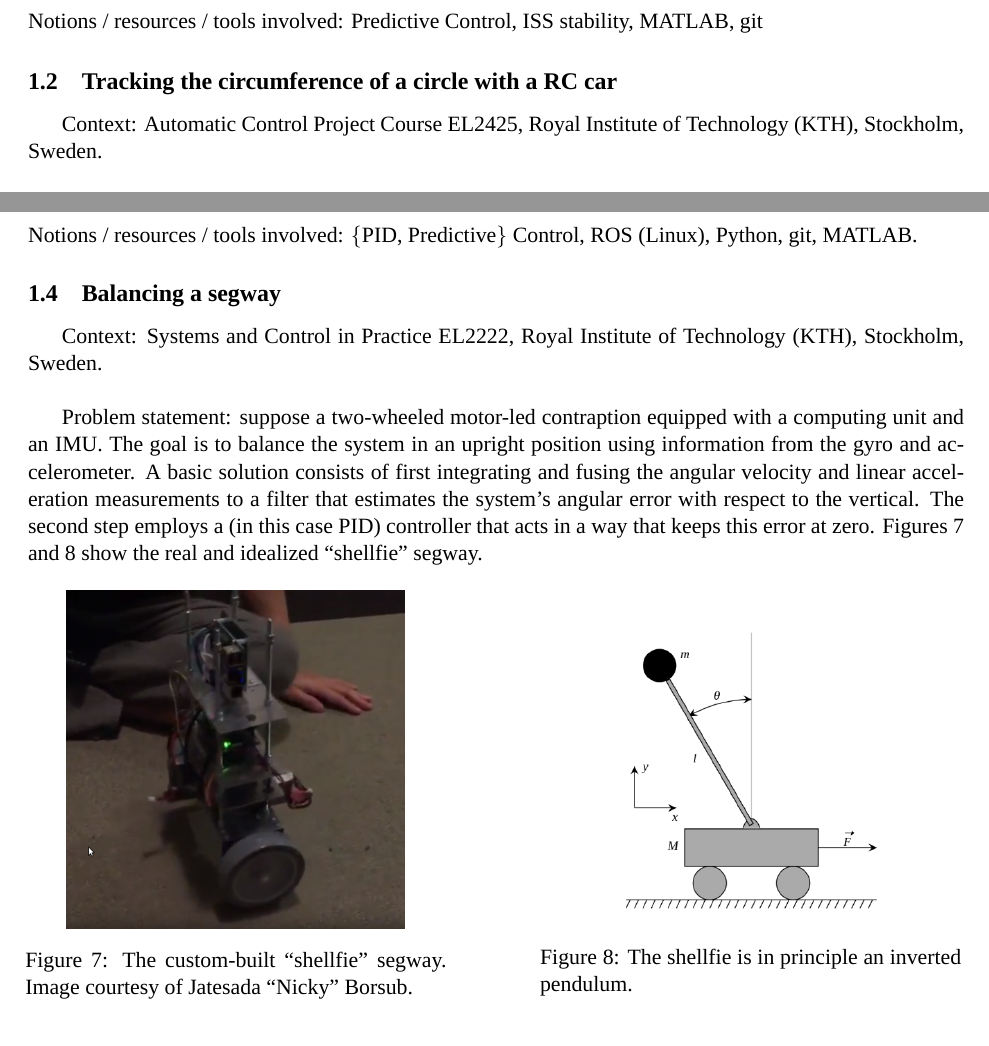
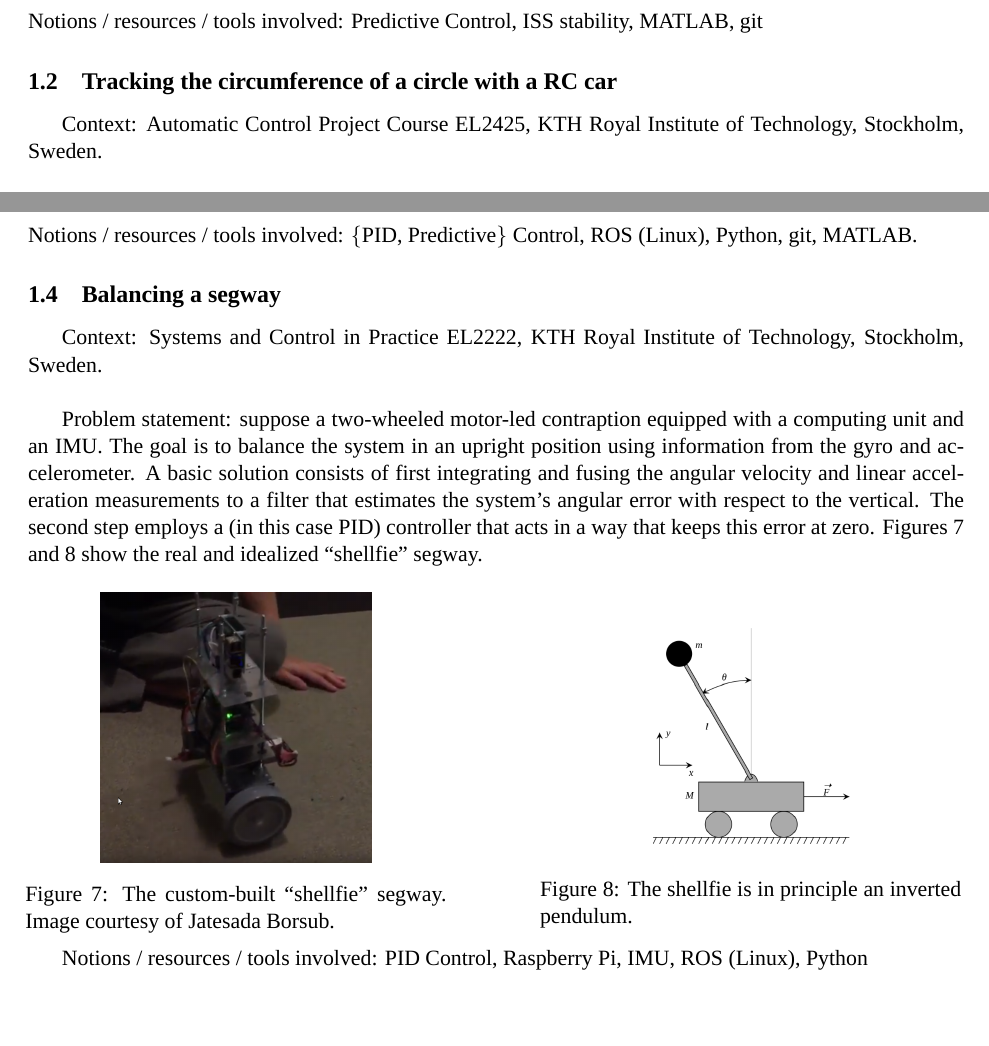
Before and after one commit to li9i/portfolio, a LaTeX document (portfolio.tex, which reads sections/01.control/02.tex, sections/01.control/04.tex): two parts of pages 3 and 5 of 8, joined at a grey line, cut so that both start at the same text. Compiled offline with XeLaTeX; a missing font is replaced by an installed copy or a similar font.

Commit message:
Minor cosmetic enhancements

```diff
--- a/sections/01.control/02.tex
+++ b/sections/01.control/02.tex
@@ -1,7 +1,7 @@
 \subsection{Tracking the circumference of a circle with a RC car}
 
-Context: Automatic Control Project Course EL2425, Royal Institute of
-Technology (KTH), Stockholm, Sweden.\\
+Context: Automatic Control Project Course EL2425, KTH Royal Institute of
+Technology, Stockholm, Sweden.\\
 
 Problem statement: suppose a remotely controlled vehicle chassis of Ackermann
 steering that can be localized in space, equipped with a computing unit. Given a
--- a/sections/01.control/04.tex
+++ b/sections/01.control/04.tex
@@ -1,7 +1,7 @@
 \subsection{Balancing a segway}
 
-Context: Systems and Control in Practice EL2222, Royal Institute of
-Technology (KTH), Stockholm, Sweden.\\
+Context: Systems and Control in Practice EL2222, KTH Royal Institute of
+Technology, Stockholm, Sweden.\\
 
 Problem statement: suppose a two-wheeled motor-led contraption equipped with a
 computing unit and an IMU. The goal is to balance the system in an upright
@@ -13,23 +13,24 @@ controller that acts in a way that keeps this error at zero. Figures
 \ref{fig:shellfie} and \ref{fig:shellfie_schem} show the real and idealized
 ``shellfie" segway.
 
-
 \noindent\makebox[\linewidth][c]{%
 \begin{minipage}{\linewidth}
   \begin{minipage}{0.45\linewidth}
     \begin{figure}[H]\centering
-      \includegraphics[scale=0.25]{images/shellfie.png}
-      \caption{The custom-built ``shellfie" segway. Image courtesy of Jatesada ``Nicky" Borsub.}
+      \includegraphics[scale=0.20]{images/shellfie.png}
+      \caption{The custom-built ``shellfie" segway. Image courtesy of Jatesada Borsub.}
       \label{fig:shellfie}
     \end{figure}
   \end{minipage}
   \hfill
   \begin{minipage}{0.45\linewidth}
     \begin{figure}[H]\centering
-      \includegraphics[scale=0.32]{images/shellfie_schem.png}
+      \includegraphics[scale=0.25]{images/shellfie_schem.png}
       \caption{The shellfie is in principle an inverted pendulum.}
       \label{fig:shellfie_schem}
     \end{figure}
   \end{minipage}
 \end{minipage}
-}
+}\\
+
+Notions / resources / tools involved: PID Control, Raspberry Pi, IMU, ROS (Linux), Python
```
Also changed, not shown: sections/01.control/01.tex (+1 -1 lines), sections/01.control/03.tex (+2 -2 lines), sections/02.estimation/01.tex (+1 -1 lines), sections/05.other/01.tex (+2 -2 lines), portfolio.pdf, 1 other file.
